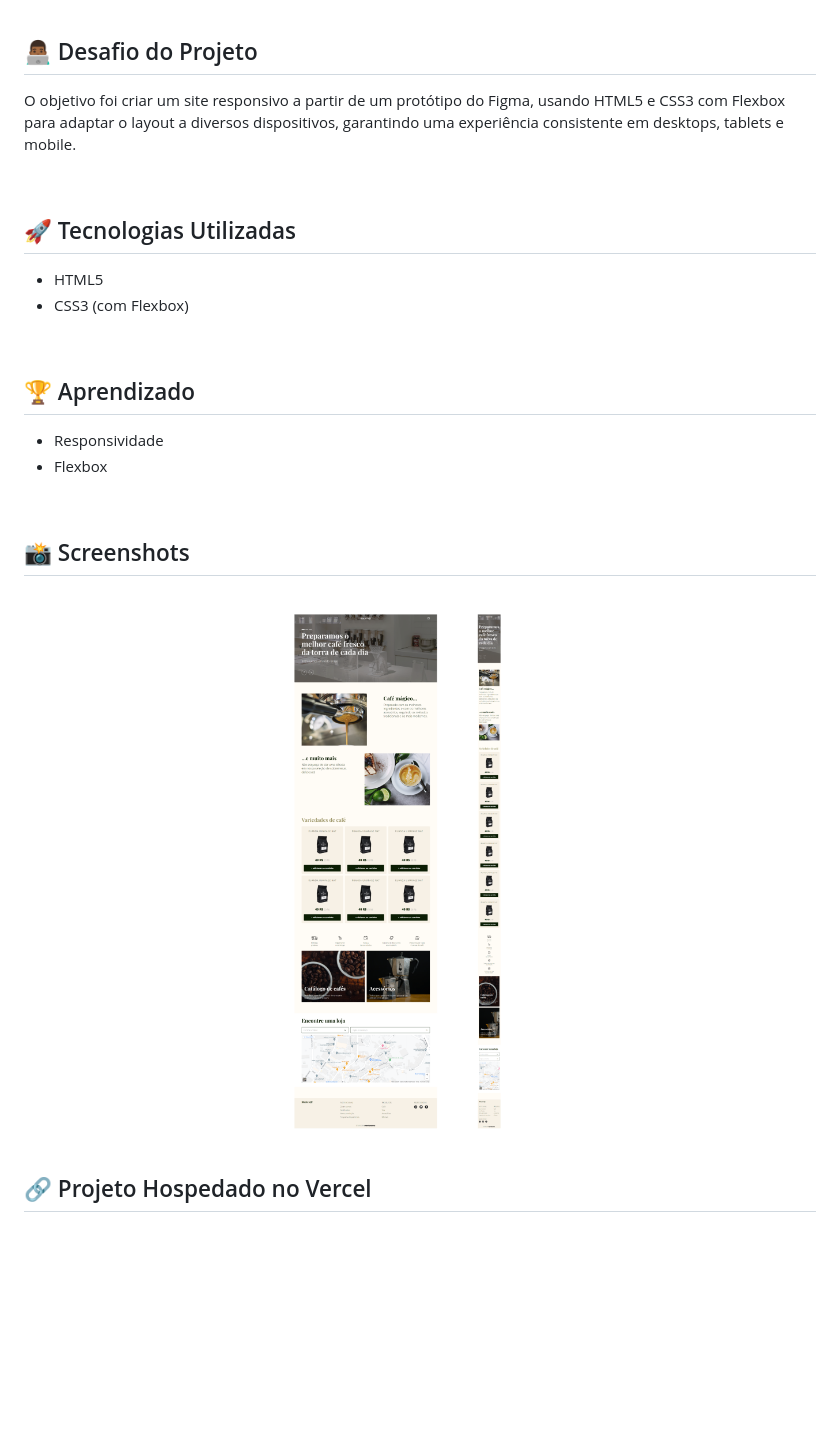
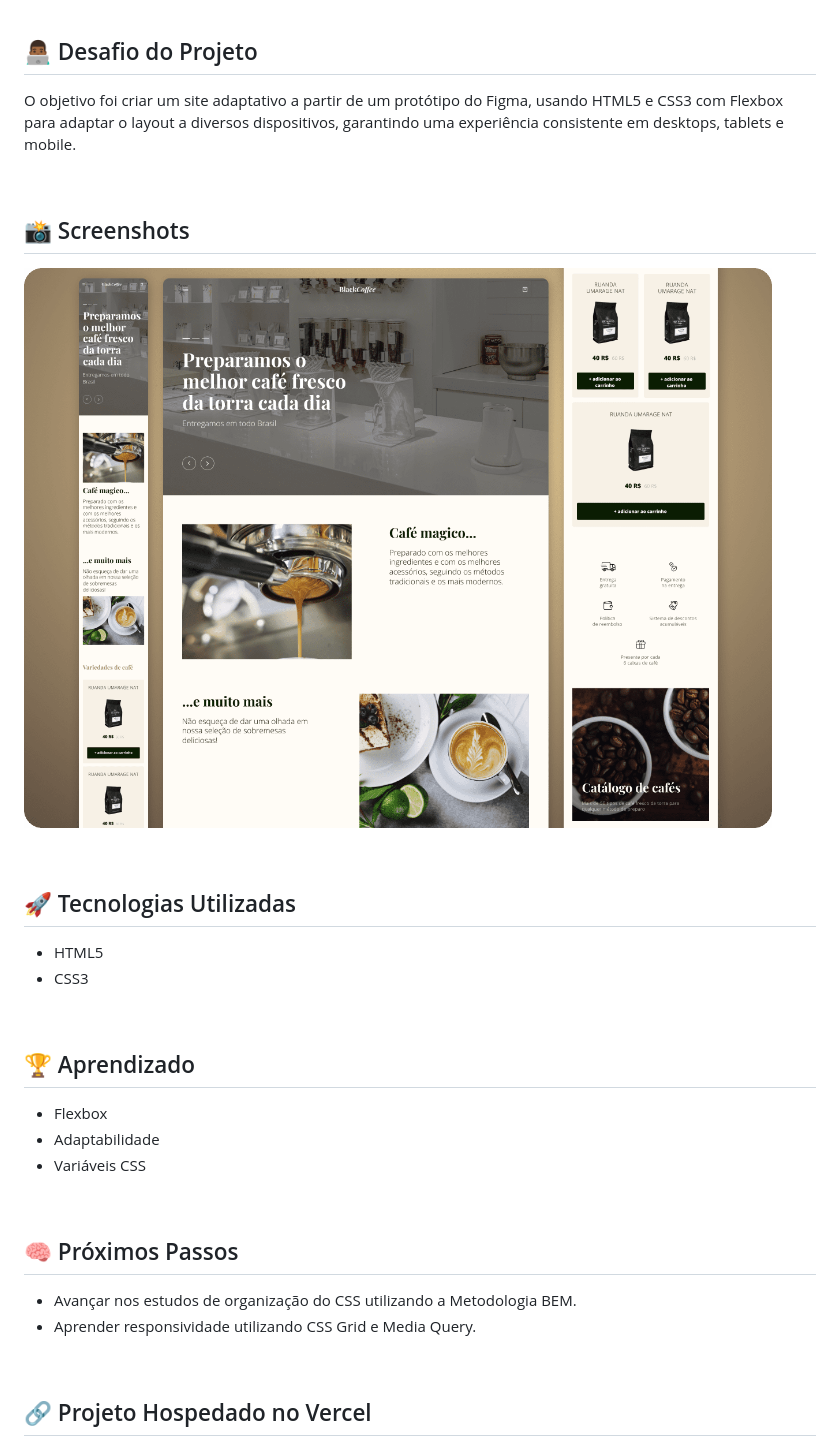
Before and after one commit to domfabio/Website-Adaptativo-Black-Coffee, a Markdown page: README.md, the part around the change. Drawn GitHub-style; pictures changed too: screen/desktop-mobile.png; blank space fills up the shorter version.

Commit message:
Ajustes no Readme

```diff
--- a/README.md
+++ b/README.md
@@ -6,26 +6,35 @@ Este é um projeto desenvolvido como parte da Tarefa 2 do curso de Desenvolvimen
 
 ## 👨🏾‍💻 Desafio do Projeto
 
-O objetivo foi criar um site responsivo a partir de um protótipo do Figma, usando HTML5 e CSS3 com Flexbox para adaptar o layout a diversos dispositivos, garantindo uma experiência consistente em desktops, tablets e mobile.
+O objetivo foi criar um site adaptativo a partir de um protótipo do Figma, usando HTML5 e CSS3 com Flexbox para adaptar o layout a diversos dispositivos, garantindo uma experiência consistente em desktops, tablets e mobile.
+
+<br />
+
+## 📸 Screenshots
+![Captura de tela, desktop e mobile](./screen/desktop-mobile.png)
 
 <br />
 
 ## 🚀 Tecnologias Utilizadas
 
 - HTML5
-- CSS3 (com Flexbox)
+- CSS3
 
 <br />
 
 ## 🏆 Aprendizado
 
-- Responsividade
 - Flexbox
+- Adaptabilidade
+- Variáveis CSS
 
 <br />
 
-## 📸 Screenshots
-![Captura de tela, desktop e mobile](./screen/desktop-mobile.png)
+## 🧠 Próximos Passos
+- Avançar nos estudos de organização do CSS utilizando a Metodologia BEM.
+- Aprender responsividade utilizando CSS Grid e Media Query.
+
+<br />
 
 ## 🔗 Projeto Hospedado no Vercel
 Este projeto está disponível para visualização online através do Vercel. <br />
```
